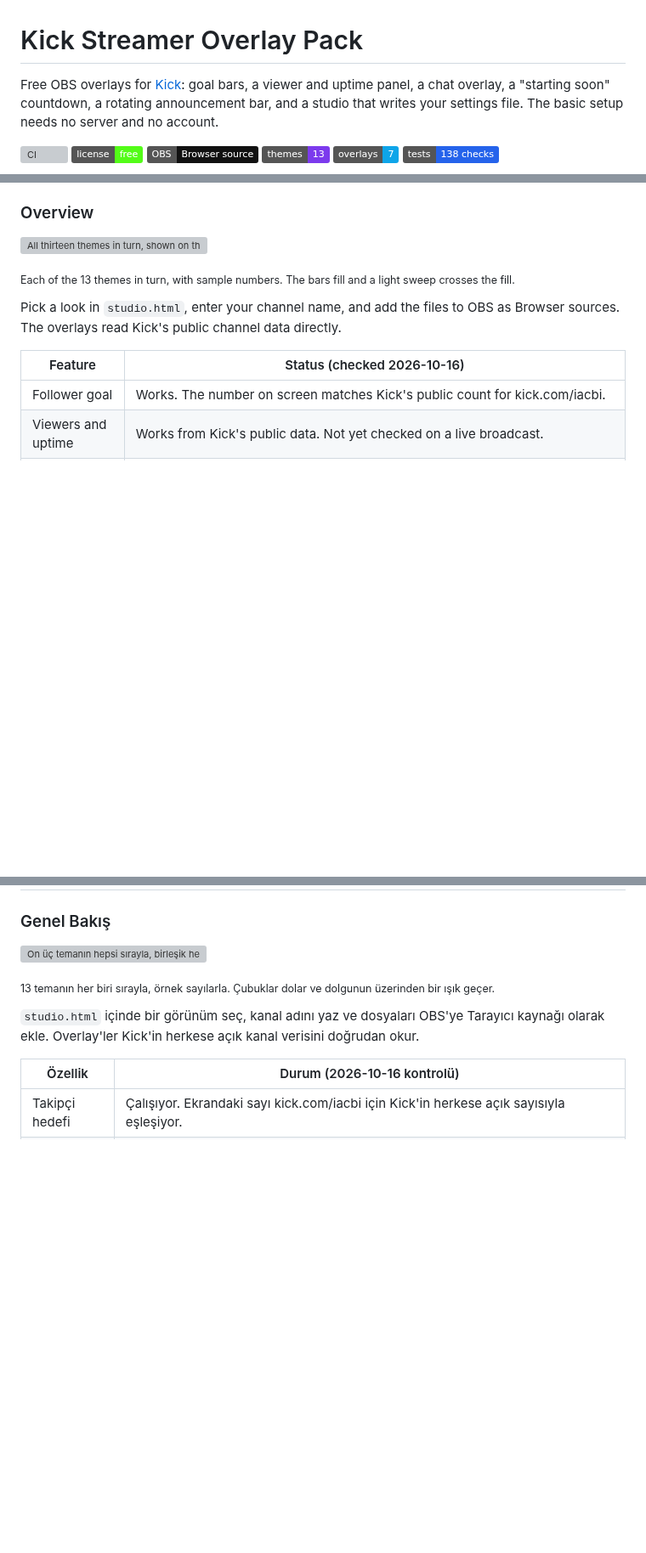
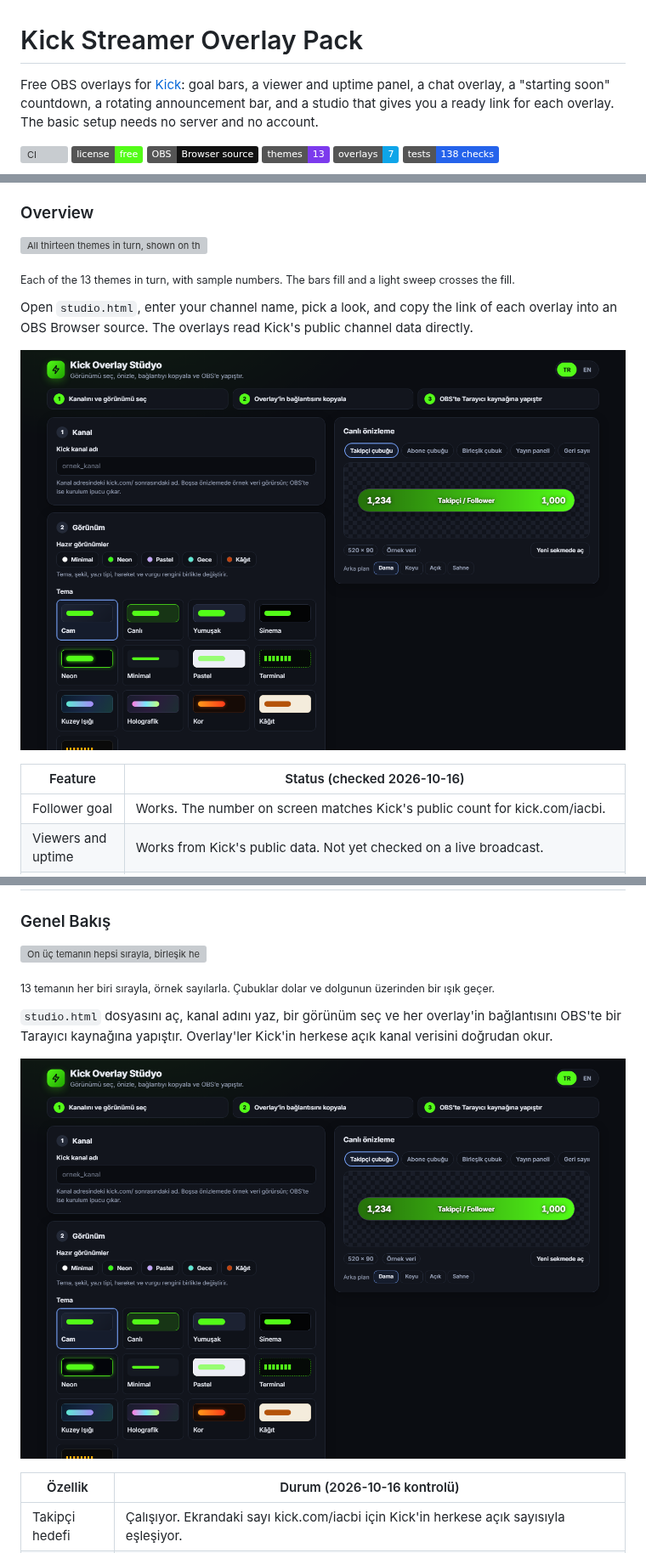
Before and after one commit to IACBI/kick-streamer-overlays, a Markdown page: README.md, 3 parts joined by grey strips. Shown at 85% size. Drawn GitHub-style; pictures changed too: screenshots/studio.png (added); badges without logos; blank space fills up the shorter version; grey boxes are pictures that could not be loaded.

```diff
--- a/README.md
+++ b/README.md
@@ -1,7 +1,7 @@
 <a id="top"></a>
 # Kick Streamer Overlay Pack
 
-Free OBS overlays for [Kick](https://kick.com): goal bars, a viewer and uptime panel, a chat overlay, a "starting soon" countdown, a rotating announcement bar, and a studio that writes your settings file. The basic setup needs no server and no account.
+Free OBS overlays for [Kick](https://kick.com): goal bars, a viewer and uptime panel, a chat overlay, a "starting soon" countdown, a rotating announcement bar, and a studio that gives you a ready link for each overlay. The basic setup needs no server and no account.
 
 [![CI](https://github.com/IACBI/kick-streamer-overlays/actions/workflows/ci.yml/badge.svg)](https://github.com/IACBI/kick-streamer-overlays/actions/workflows/ci.yml) ![License](https://img.shields.io/badge/license-free-53fc18) ![OBS](https://img.shields.io/badge/OBS-Browser%20source-111) ![Themes](https://img.shields.io/badge/themes-13-7c3aed) ![Overlays](https://img.shields.io/badge/overlays-7-0ea5e9) ![Tests](https://img.shields.io/badge/tests-138%20checks-2563eb)
 
@@ -20,7 +20,9 @@ Free OBS overlays for [Kick](https://kick.com): goal bars, a viewer and uptime p
 
 <sub>Each of the 13 themes in turn, with sample numbers. The bars fill and a light sweep crosses the fill.</sub>
 
-Pick a look in `studio.html`, enter your channel name, and add the files to OBS as Browser sources. The overlays read Kick's public channel data directly.
+Open `studio.html`, enter your channel name, pick a look, and copy the link of each overlay into an OBS Browser source. The overlays read Kick's public channel data directly.
+
+<p align="center"><img src="screenshots/studio.png" alt="The studio: channel, look and theme choices on the left, a live preview with overlay tabs on the right" width="860"></p>
 
 | Feature | Status (checked 2026-10-16) |
 |---|---|
@@ -208,7 +215,9 @@ Free for everyone, including commercial streaming. Attribution is appreciated bu
 
 <sub>13 temanın her biri sırayla, örnek sayılarla. Çubuklar dolar ve dolgunun üzerinden bir ışık geçer.</sub>
 
-`studio.html` içinde bir görünüm seç, kanal adını yaz ve dosyaları OBS'ye Tarayıcı kaynağı olarak ekle. Overlay'ler Kick'in herkese açık kanal verisini doğrudan okur.
+`studio.html` dosyasını aç, kanal adını yaz, bir görünüm seç ve her overlay'in bağlantısını OBS'te bir Tarayıcı kaynağına yapıştır. Overlay'ler Kick'in herkese açık kanal verisini doğrudan okur.
+
+<p align="center"><img src="screenshots/studio.png" alt="Stüdyo: solda kanal, görünüm ve tema seçimi, sağda overlay sekmeli canlı önizleme" width="860"></p>
 
 | Özellik | Durum (2026-10-16 kontrolü) |
 |---|---|
```
Also changed, not shown: other parts of README.md (+26 -16 lines), CHANGELOG.md (+16 -0 lines), 6 other files.
